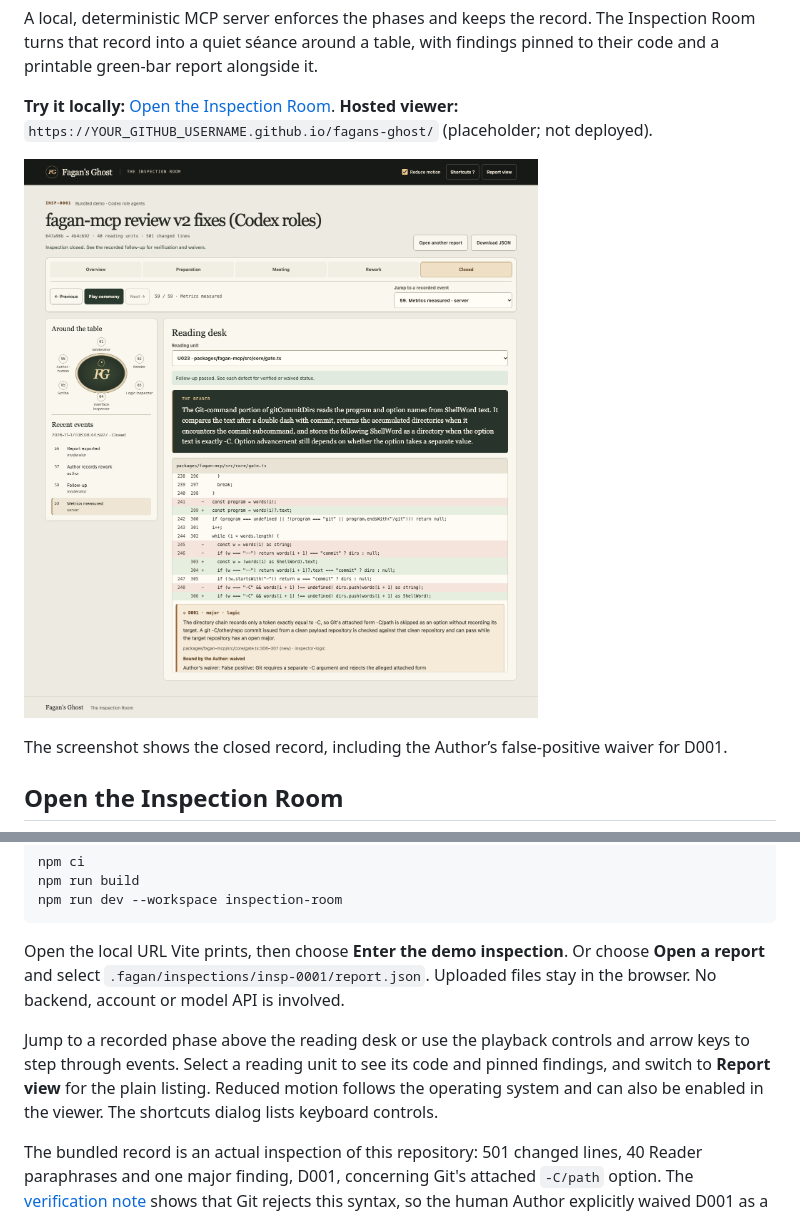
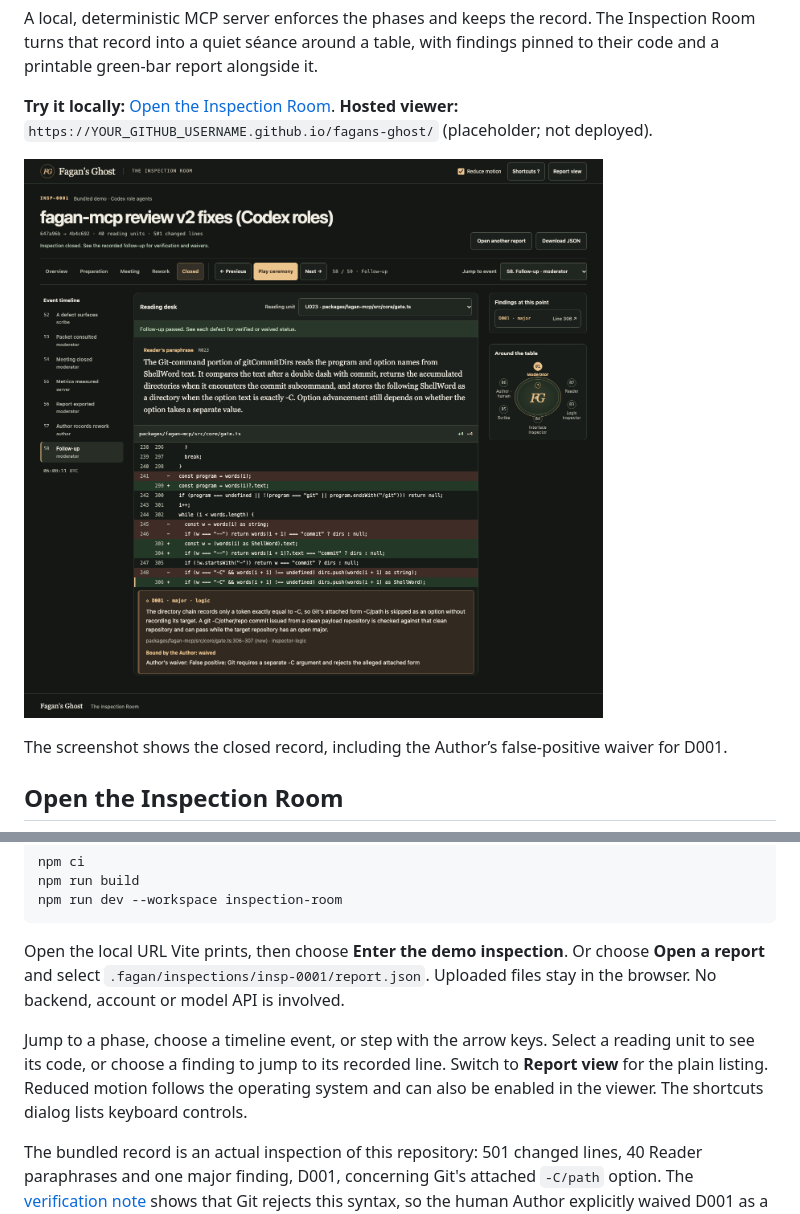
Before and after one commit to himanshu748/fagans-ghost, a Markdown page: README.md, 2 parts joined by grey strips. Rendered like a GitHub page; pictures changed too: docs/screenshots/room-desktop.png.

```diff
--- a/README.md
+++ b/README.md
@@ -22,7 +22,7 @@ npm run dev --workspace inspection-room
 
 Open the local URL Vite prints, then choose **Enter the demo inspection**. Or choose **Open a report** and select `.fagan/inspections/insp-0001/report.json`. Uploaded files stay in the browser. No backend, account or model API is involved.
 
-Jump to a recorded phase above the reading desk or use the playback controls and arrow keys to step through events. Select a reading unit to see its code and pinned findings, and switch to **Report view** for the plain listing. Reduced motion follows the operating system and can also be enabled in the viewer. The shortcuts dialog lists keyboard controls.
+Jump to a phase, choose a timeline event, or step with the arrow keys. Select a reading unit to see its code, or choose a finding to jump to its recorded line. Switch to **Report view** for the plain listing. Reduced motion follows the operating system and can also be enabled in the viewer. The shortcuts dialog lists keyboard controls.
 
 The bundled record is an actual inspection of this repository: 501 changed lines, 40 Reader paraphrases and one major finding, D001, concerning Git's attached `-C/path` option. The [verification note](docs/inspections/insp-0001-D001-verification.md) shows that Git rejects this syntax, so the human Author explicitly waived D001 as a false positive. It was conducted by **Codex role agents**, using the real MCP server after Kiro reached its usage limit. Its current phase is **Closed**: follow-up reran the build and tests successfully, with D001 retained as **waived**, not fixed or exorcised. See [the exported record](.fagan/inspections/insp-0001/report.json) and [Kiro usage](KIRO_USAGE.md) for provenance.
 
```
Also changed, not shown: VIDEO_SHOTLIST.md (+1 -1 lines), docs/verification.md (+14 -8 lines), docs/screenshots/room-mobile.png, 7 other files.
